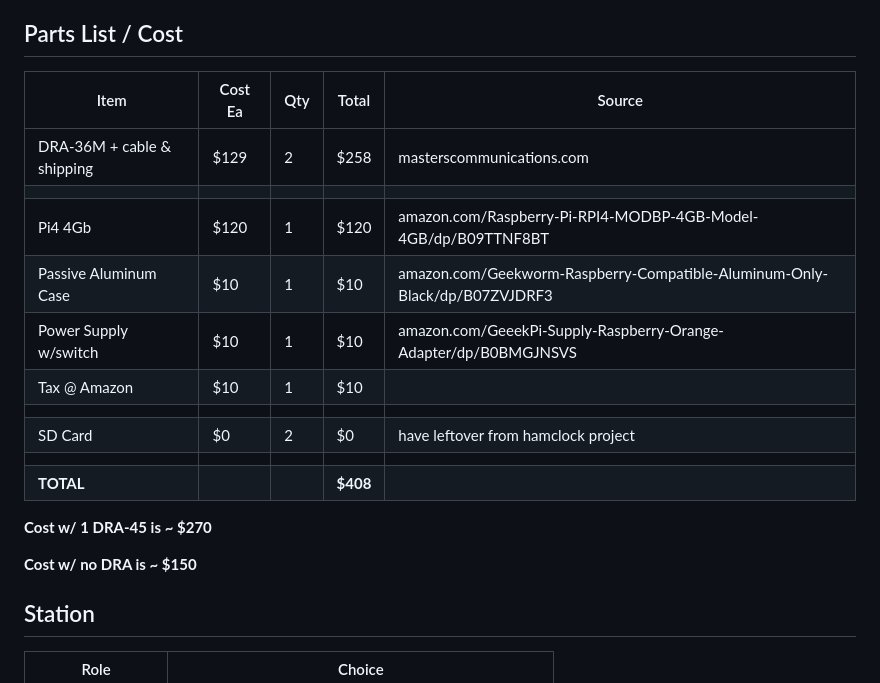
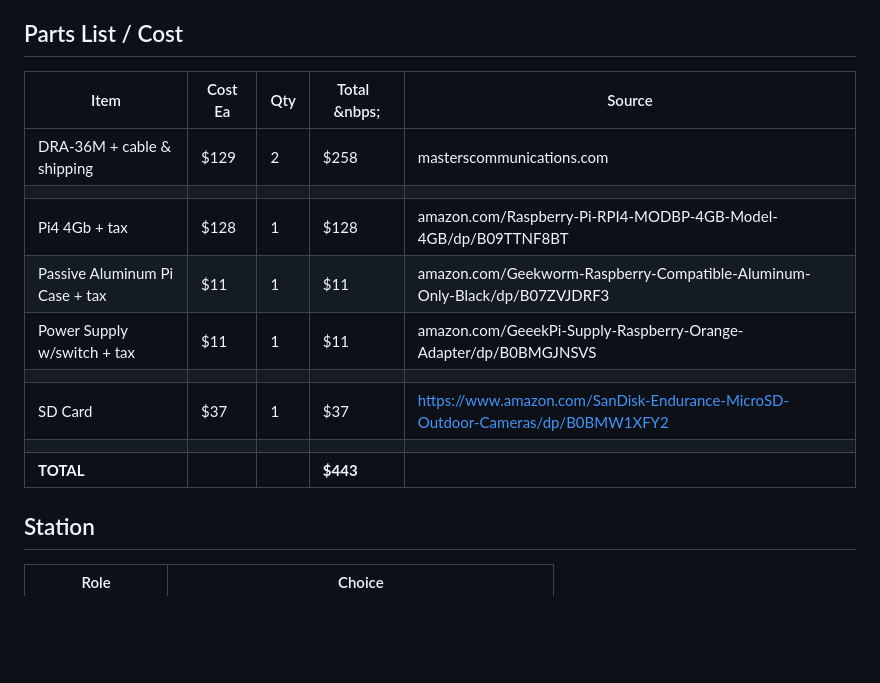
Before and after one commit to rfreedman/dvra-repeater-announcements, a Markdown page: docs/final-hardware/README.md, the part around the change. Rendered like a GitHub page; blank space fills up the shorter version.

Commit message:
update hardware docs

```diff
--- a/docs/final-hardware/README.md
+++ b/docs/final-hardware/README.md
@@ -6,23 +6,17 @@ This is the production radio interface for the announcements app.
 
 ## Parts List / Cost
 
-| Item | <div style="white-space: nowrap;">Cost Ea</div> | <div style="white-space: nowrap;">Qty</dvi>  | <div style="white-space: nowrap;">Total</div> | Source |
+| Item | <div style="white-space: nowrap;">Cost Ea</div> | <div style="white-space: nowrap;">Qty</dvi>  | <div style="white-space: nowrap;">Total &nbsp; &nbps;</div> | Source |
 | ---- | ------- | ---- | ---- | ---- |
 |DRA-36M + cable & shipping|$129|2|$258|masterscommunications.com|
 ||
-|Pi4 4Gb| $120| 1| $120 | amazon.com/Raspberry-Pi-RPI4-MODBP-4GB-Model-4GB/dp/B09TTNF8BT|
-|Passive Aluminum Case|$10|1|$10|amazon.com/Geekworm-Raspberry-Compatible-Aluminum-Only-Black/dp/B07ZVJDRF3|
-|Power Supply w/switch|$10|1|$10|amazon.com/GeeekPi-Supply-Raspberry-Orange-Adapter/dp/B0BMGJNSVS|
-|Tax @ Amazon| $10 | 1 | $10||
+|Pi4 4Gb + tax| $128| 1| $128 | amazon.com/Raspberry-Pi-RPI4-MODBP-4GB-Model-4GB/dp/B09TTNF8BT |
+|Passive Aluminum Pi Case + tax |$11|1|$11 |amazon.com/Geekworm-Raspberry-Compatible-Aluminum-Only-Black/dp/B07ZVJDRF3|
+|Power Supply w/switch + tax |$11|1|$11|amazon.com/GeeekPi-Supply-Raspberry-Orange-Adapter/dp/B0BMGJNSVS |
 ||
-| SD Card | $0 | 2 | $0 | have leftover from hamclock project |
+| SD Card | $37 | 1 | $37 | https://www.amazon.com/SanDisk-Endurance-MicroSD-Outdoor-Cameras/dp/B0BMW1XFY2 |
 ||
-|**TOTAL**|||**$408**|
-
-**Cost w/ 1 DRA-45 is ~ $270**
-
-**Cost w/ no DRA is ~ $150**
-
+|**TOTAL**|||**$443**|
 
 
 ## Station
```
Also changed, not shown: docs/RA-64M Dual-Repeater Parallel Announcement System - Hardware and Software.md (added, +159 -0 lines).
